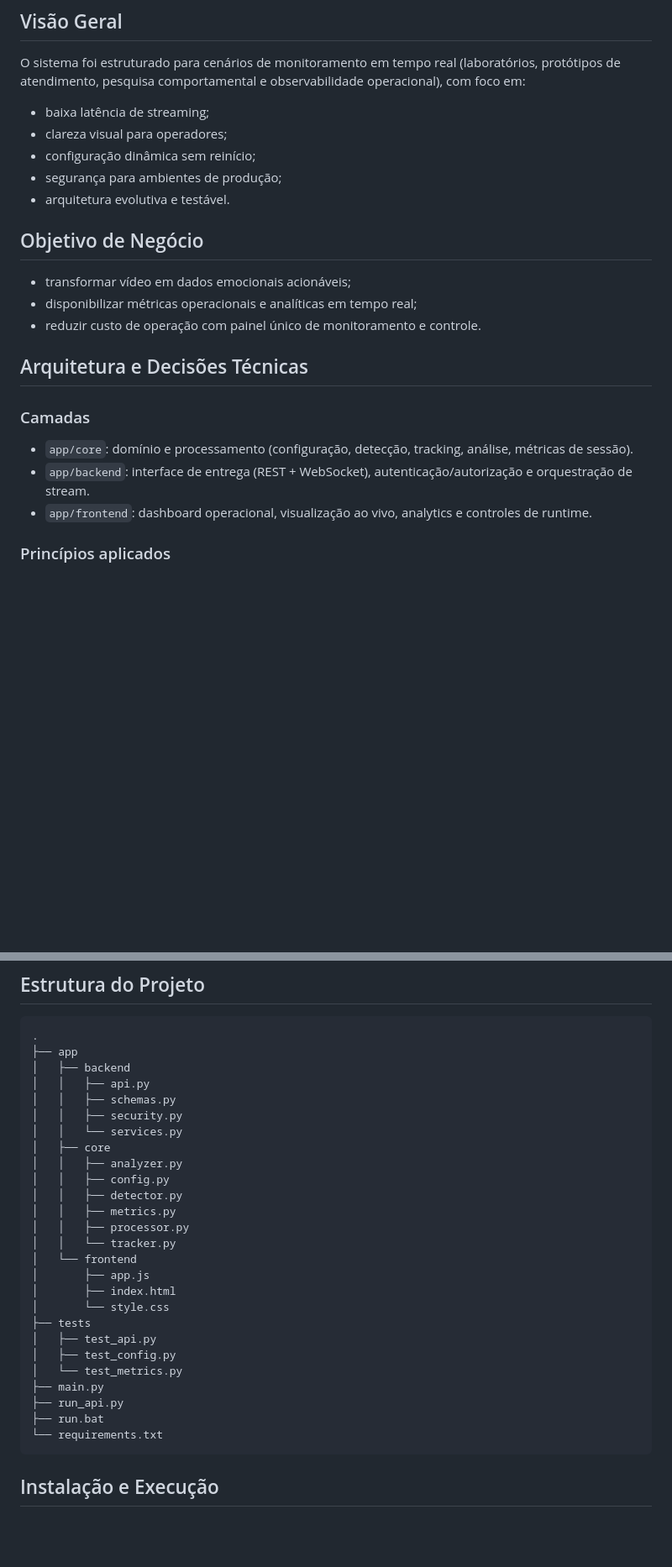
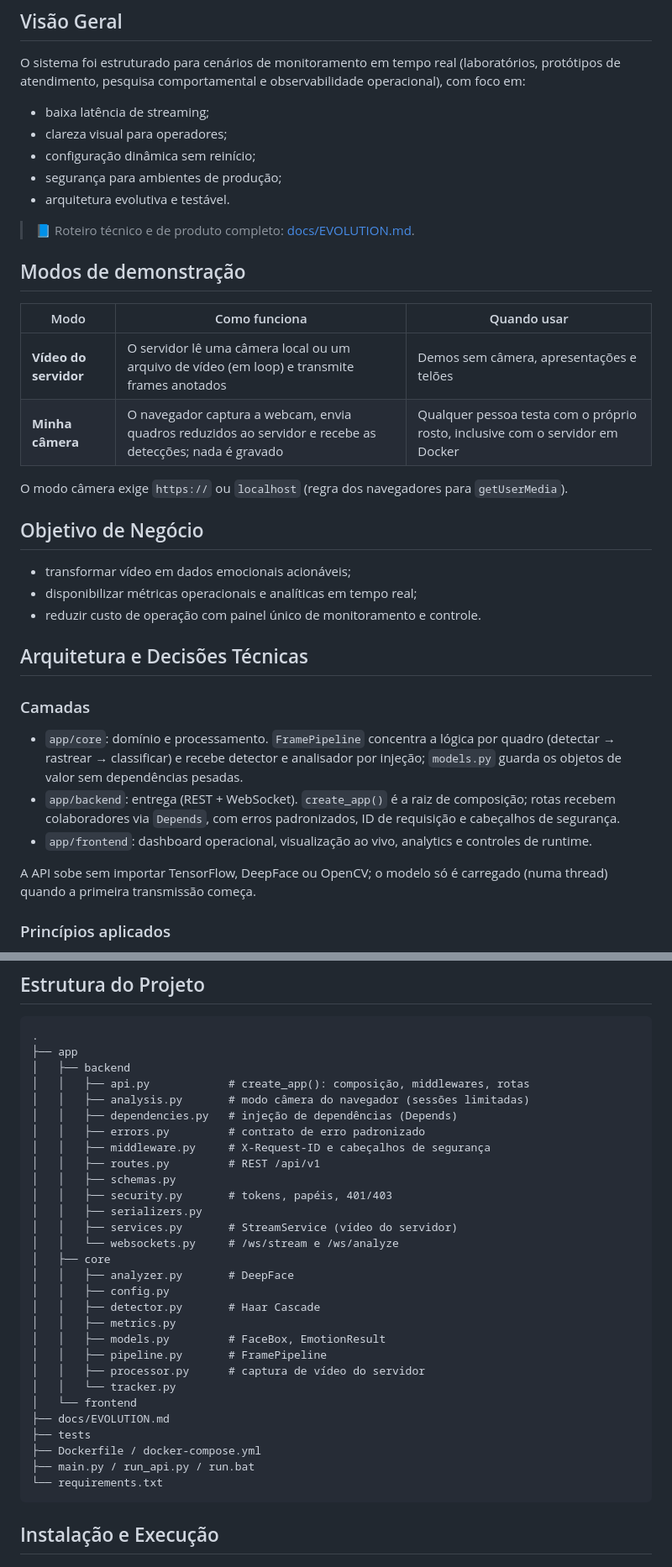
Before and after one commit to matheussiqueira-dev/face-emotion-recognition-realtime, a Markdown page: README.md, 2 parts joined by grey strips. Shown at 84% size. Drawn GitHub-style; blank space fills up the shorter version.

````diff
--- a/README.md
+++ b/README.md
@@ -12,6 +12,17 @@ O sistema foi estruturado para cenários de monitoramento em tempo real (laborat
 - segurança para ambientes de produção;
 - arquitetura evolutiva e testável.
 
+> 📘 Roteiro técnico e de produto completo: [docs/EVOLUTION.md](docs/EVOLUTION.md).
+
+## Modos de demonstração
+
+| Modo | Como funciona | Quando usar |
+|---|---|---|
+| **Vídeo do servidor** | O servidor lê uma câmera local ou um arquivo de vídeo (em loop) e transmite frames anotados | Demos sem câmera, apresentações e telões |
+| **Minha câmera** | O navegador captura a webcam, envia quadros reduzidos ao servidor e recebe as detecções; nada é gravado | Qualquer pessoa testa com o próprio rosto, inclusive com o servidor em Docker |
+
+O modo câmera exige `https://` ou `localhost` (regra dos navegadores para `getUserMedia`).
+
 ## Objetivo de Negócio
 
 - transformar vídeo em dados emocionais acionáveis;
@@ -22,9 +33,11 @@ O sistema foi estruturado para cenários de monitoramento em tempo real (laborat
 
 ### Camadas
 
-- `app/core`: domínio e processamento (configuração, detecção, tracking, análise, métricas de sessão).
-- `app/backend`: interface de entrega (REST + WebSocket), autenticação/autorização e orquestração de stream.
+- `app/core`: domínio e processamento. `FramePipeline` concentra a lógica por quadro (detectar → rastrear → classificar) e recebe detector e analisador por injeção; `models.py` guarda os objetos de valor sem dependências pesadas.
+- `app/backend`: entrega (REST + WebSocket). `create_app()` é a raiz de composição; rotas recebem colaboradores via `Depends`, com erros padronizados, ID de requisição e cabeçalhos de segurança.
 - `app/frontend`: dashboard operacional, visualização ao vivo, analytics e controles de runtime.
+
+A API sobe sem importar TensorFlow, DeepFace ou OpenCV; o modelo só é carregado (numa thread) quando a primeira transmissão começa.
 
 ### Princípios aplicados
 
@@ -60,28 +73,31 @@ O sistema foi estruturado para cenários de monitoramento em tempo real (laborat
 .
 ├── app
 │   ├── backend
-│   │   ├── api.py
+│   │   ├── api.py            # create_app(): composição, middlewares, rotas
+│   │   ├── analysis.py       # modo câmera do navegador (sessões limitadas)
+│   │   ├── dependencies.py   # injeção de dependências (Depends)
+│   │   ├── errors.py         # contrato de erro padronizado
+│   │   ├── middleware.py     # X-Request-ID e cabeçalhos de segurança
+│   │   ├── routes.py         # REST /api/v1
 │   │   ├── schemas.py
-│   │   ├── security.py
-│   │   └── services.py
+│   │   ├── security.py       # tokens, papéis, 401/403
+│   │   ├── serializers.py
+│   │   ├── services.py       # StreamService (vídeo do servidor)
+│   │   └── websockets.py     # /ws/stream e /ws/analyze
 │   ├── core
-│   │   ├── analyzer.py
+│   │   ├── analyzer.py       # DeepFace
 │   │   ├── config.py
-│   │   ├── detector.py
+│   │   ├── detector.py       # Haar Cascade
 │   │   ├── metrics.py
-│   │   ├── processor.py
+│   │   ├── models.py         # FaceBox, EmotionResult
+│   │   ├── pipeline.py       # FramePipeline
+│   │   ├── processor.py      # captura de vídeo do servidor
 │   │   └── tracker.py
 │   └── frontend
-│       ├── app.js
-│       ├── index.html
-│       └── style.css
+├── docs/EVOLUTION.md
 ├── tests
-│   ├── test_api.py
-│   ├── test_config.py
-│   └── test_metrics.py
-├── main.py
-├── run_api.py
-├── run.bat
+├── Dockerfile / docker-compose.yml
+├── main.py / run_api.py / run.bat
 └── requirements.txt
 ```
 
````
Also changed, not shown: other parts of README.md (+30 -6 lines), docs/EVOLUTION.md (added, +475 -0 lines).
